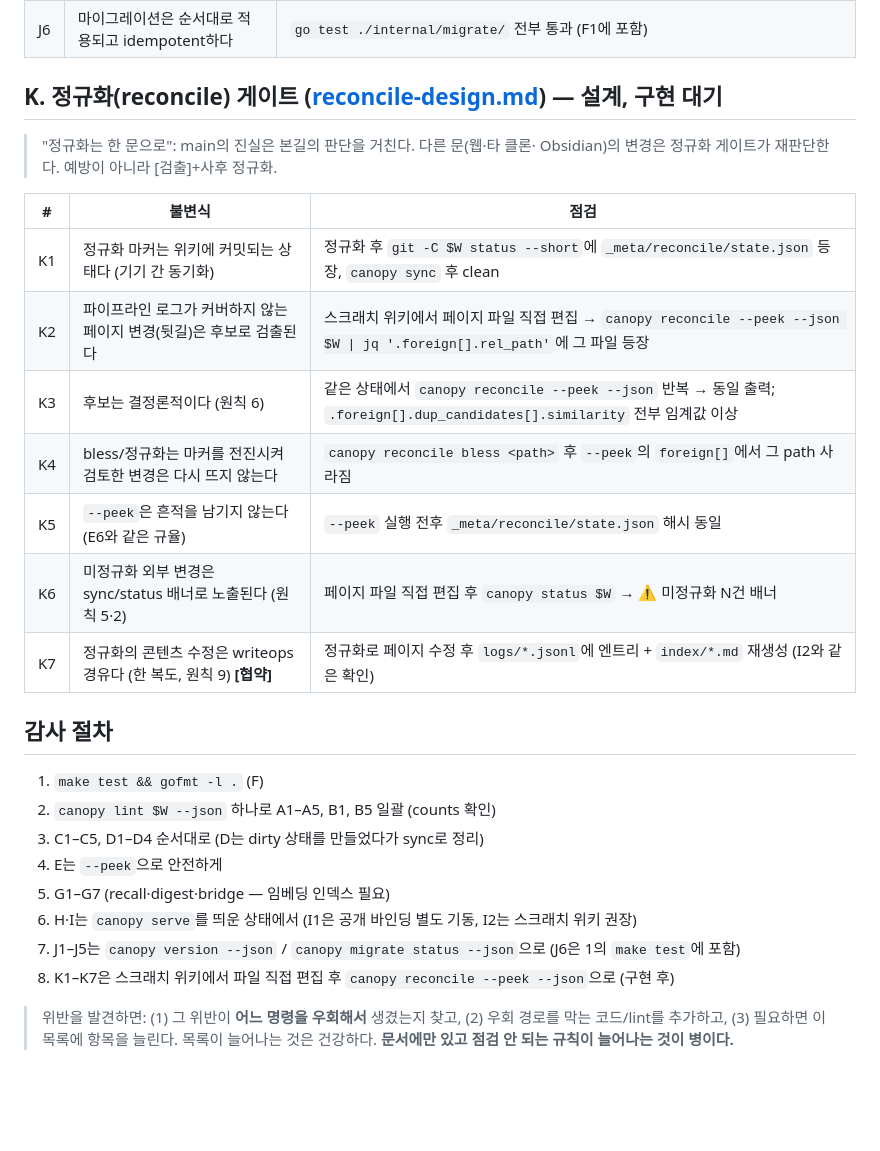
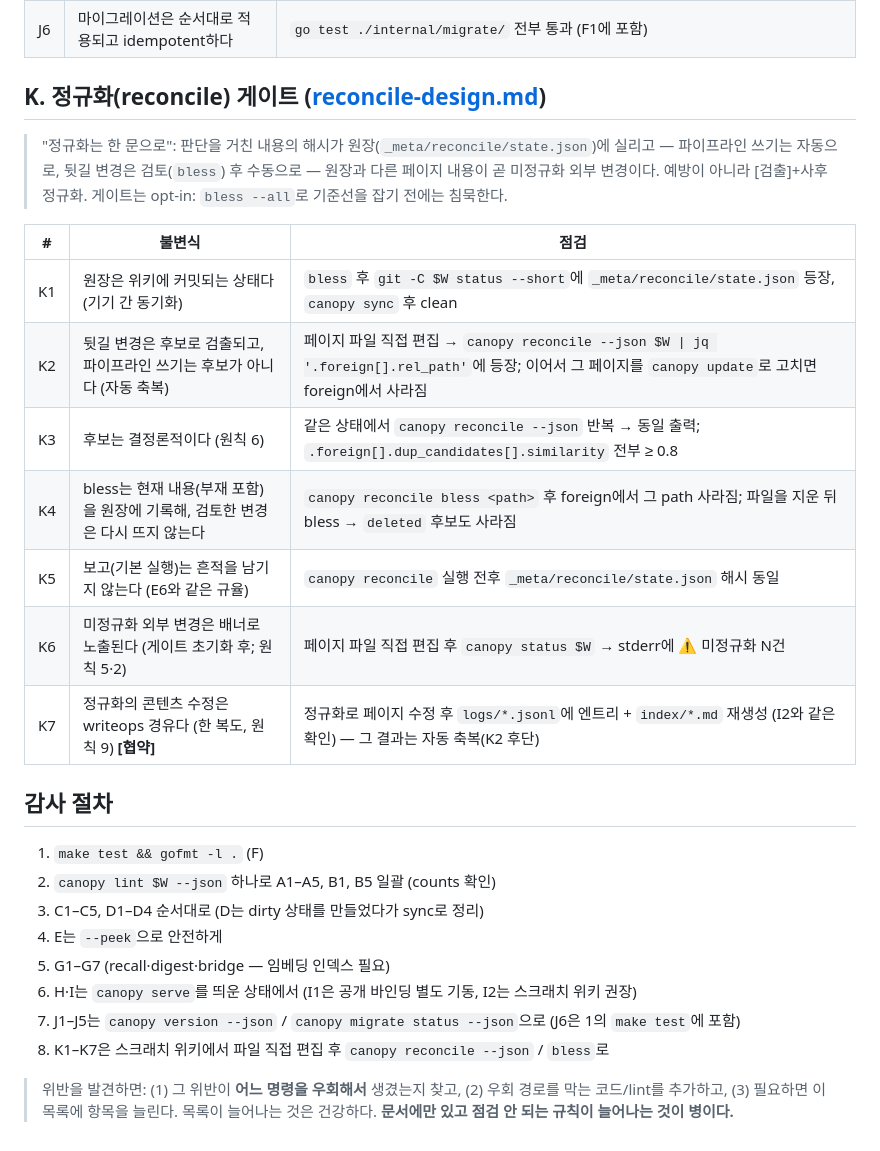
Before and after one commit to neutrospec/canopy, a Markdown page: docs/invariants.md, the part around the change. Rendered like a GitHub page; blank space fills up the shorter version.

```diff
--- a/docs/invariants.md
+++ b/docs/invariants.md
@@ -117,20 +117,22 @@
 | J5 | 파생 캐시(인덱스 DB)는 마이그레이션 대상이 아니라 재구축 대상이다 (C4 재확인) | `migrate`가 `store`에 의존하지 않음: `grep -rn '"github.com/neutrospec/canopy/internal/store"' internal/migrate/` → 빈 출력. 캐시 손실 복구는 C4가 보증 |
 | J6 | 마이그레이션은 순서대로 적용되고 idempotent하다 | `go test ./internal/migrate/` 전부 통과 (F1에 포함) |
 
-## K. 정규화(reconcile) 게이트 ([reconcile-design.md](reconcile-design.md)) — 설계, 구현 대기
+## K. 정규화(reconcile) 게이트 ([reconcile-design.md](reconcile-design.md))
 
-> "정규화는 한 문으로": main의 진실은 본길의 판단을 거친다. 다른 문(웹·타 클론·
-> Obsidian)의 변경은 정규화 게이트가 재판단한다. 예방이 아니라 [검출]+사후 정규화.
+> "정규화는 한 문으로": 판단을 거친 내용의 해시가 원장(`_meta/reconcile/state.json`)에
+> 실리고 — 파이프라인 쓰기는 자동으로, 뒷길 변경은 검토(`bless`) 후 수동으로 — 원장과
+> 다른 페이지 내용이 곧 미정규화 외부 변경이다. 예방이 아니라 [검출]+사후 정규화.
+> 게이트는 opt-in: `bless --all`로 기준선을 잡기 전에는 침묵한다.
 
 | # | 불변식 | 점검 |
 |---|--------|------|
-| K1 | 정규화 마커는 위키에 커밋되는 상태다 (기기 간 동기화) | 정규화 후 `git -C $W status --short`에 `_meta/reconcile/state.json` 등장, `canopy sync` 후 clean |
-| K2 | 파이프라인 로그가 커버하지 않는 페이지 변경(뒷길)은 후보로 검출된다 | 스크래치 위키에서 페이지 파일 직접 편집 → `canopy reconcile --peek --json $W \| jq '.foreign[].rel_path'`에 그 파일 등장 |
-| K3 | 후보는 결정론적이다 (원칙 6) | 같은 상태에서 `canopy reconcile --peek --json` 반복 → 동일 출력; `.foreign[].dup_candidates[].similarity` 전부 임계값 이상 |
-| K4 | bless/정규화는 마커를 전진시켜 검토한 변경은 다시 뜨지 않는다 | `canopy reconcile bless <path>` 후 `--peek`의 `foreign[]`에서 그 path 사라짐 |
-| K5 | `--peek`은 흔적을 남기지 않는다 (E6와 같은 규율) | `--peek` 실행 전후 `_meta/reconcile/state.json` 해시 동일 |
-| K6 | 미정규화 외부 변경은 sync/status 배너로 노출된다 (원칙 5·2) | 페이지 파일 직접 편집 후 `canopy status $W` → ⚠ 미정규화 N건 배너 |
-| K7 | 정규화의 콘텐츠 수정은 writeops 경유다 (한 복도, 원칙 9) **[협약]** | 정규화로 페이지 수정 후 `logs/*.jsonl`에 엔트리 + `index/*.md` 재생성 (I2와 같은 확인) |
+| K1 | 원장은 위키에 커밋되는 상태다 (기기 간 동기화) | `bless` 후 `git -C $W status --short`에 `_meta/reconcile/state.json` 등장, `canopy sync` 후 clean |
+| K2 | 뒷길 변경은 후보로 검출되고, 파이프라인 쓰기는 후보가 아니다 (자동 축복) | 페이지 파일 직접 편집 → `canopy reconcile --json $W \| jq '.foreign[].rel_path'`에 등장; 이어서 그 페이지를 `canopy update`로 고치면 foreign에서 사라짐 |
+| K3 | 후보는 결정론적이다 (원칙 6) | 같은 상태에서 `canopy reconcile --json` 반복 → 동일 출력; `.foreign[].dup_candidates[].similarity` 전부 ≥ 0.8 |
+| K4 | bless는 현재 내용(부재 포함)을 원장에 기록해, 검토한 변경은 다시 뜨지 않는다 | `canopy reconcile bless <path>` 후 foreign에서 그 path 사라짐; 파일을 지운 뒤 bless → `deleted` 후보도 사라짐 |
+| K5 | 보고(기본 실행)는 흔적을 남기지 않는다 (E6와 같은 규율) | `canopy reconcile` 실행 전후 `_meta/reconcile/state.json` 해시 동일 |
+| K6 | 미정규화 외부 변경은 배너로 노출된다 (게이트 초기화 후; 원칙 5·2) | 페이지 파일 직접 편집 후 `canopy status $W` → stderr에 ⚠ 미정규화 N건 |
+| K7 | 정규화의 콘텐츠 수정은 writeops 경유다 (한 복도, 원칙 9) **[협약]** | 정규화로 페이지 수정 후 `logs/*.jsonl`에 엔트리 + `index/*.md` 재생성 (I2와 같은 확인) — 그 결과는 자동 축복(K2 후단) |
 
 ## 감사 절차
 
@@ -141,7 +143,7 @@
 5. G1–G7 (recall·digest·bridge — 임베딩 인덱스 필요)
 6. H·I는 `canopy serve`를 띄운 상태에서 (I1은 공개 바인딩 별도 기동, I2는 스크래치 위키 권장)
 7. J1–J5는 `canopy version --json` / `canopy migrate status --json`으로 (J6은 1의 `make test`에 포함)
-8. K1–K7은 스크래치 위키에서 파일 직접 편집 후 `canopy reconcile --peek --json`으로 (구현 후)
+8. K1–K7은 스크래치 위키에서 파일 직접 편집 후 `canopy reconcile --json` / `bless`로
 
 > 위반을 발견하면: (1) 그 위반이 **어느 명령을 우회해서** 생겼는지 찾고,
 > (2) 우회 경로를 막는 코드/lint를 추가하고, (3) 필요하면 이 목록에 항목을 늘린다.
```
Also changed, not shown: docs/reconcile-design.md (+83 -75 lines).
